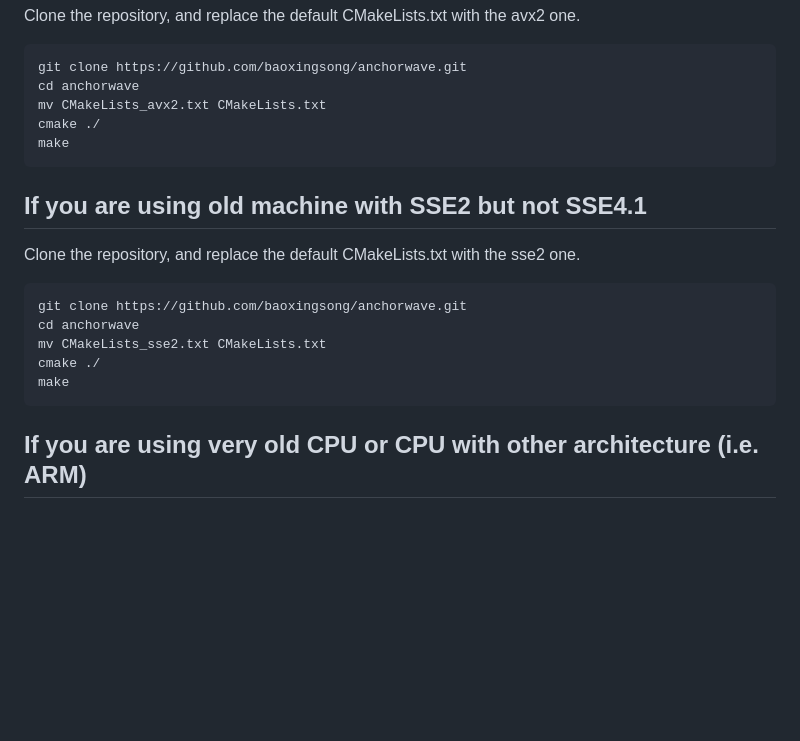
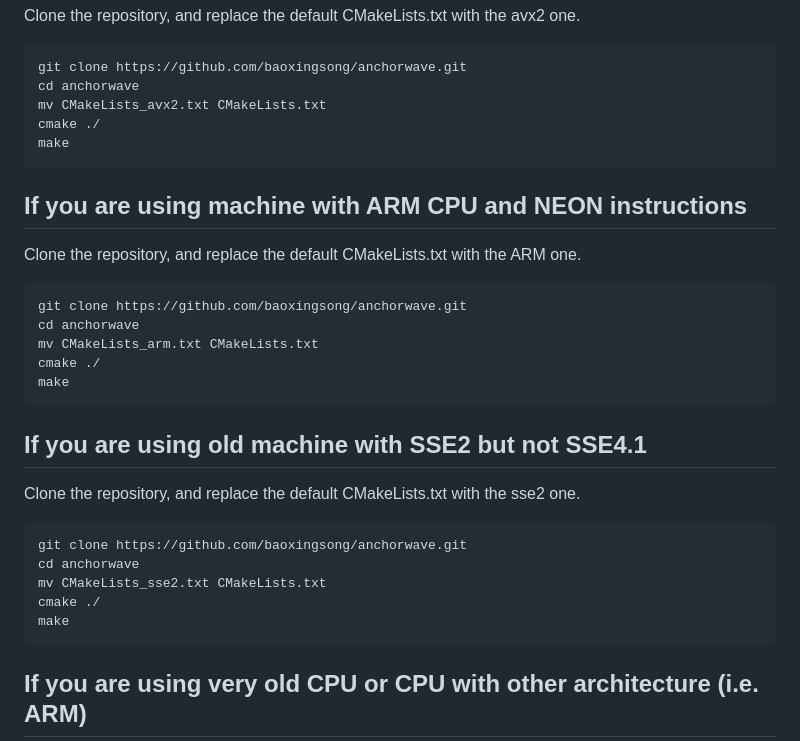
Before and after one commit to baoxingsong/AnchorWave, a Markdown page: installation.md, the part around one of its changes. GitHub-like rendering; blank space fills up the shorter version.

````diff
--- a/installation.md
+++ b/installation.md
@@ -28,6 +28,17 @@ make
 ```
 
 
+## If you are using machine with ARM CPU and NEON instructions
+
+Clone the repository, and replace the default CMakeLists.txt with the ARM one.
+```
+git clone https://github.com/baoxingsong/anchorwave.git
+cd anchorwave
+mv CMakeLists_arm.txt CMakeLists.txt
+cmake ./
+make
+```
+
 ## If you are using old machine with SSE2 but not SSE4.1
 
 Clone the repository, and replace the default CMakeLists.txt with the sse2 one.
@@ -38,6 +49,7 @@ mv CMakeLists_sse2.txt CMakeLists.txt
 cmake ./
 make
 ```
+
 
 ## If you are using very old CPU or CPU with other architecture (i.e. ARM)
 AnchorWave was not tested on that kind of platforms. High likely would not work properly.
````
Also changed, not shown: other parts of installation.md (+17 -8 lines).
